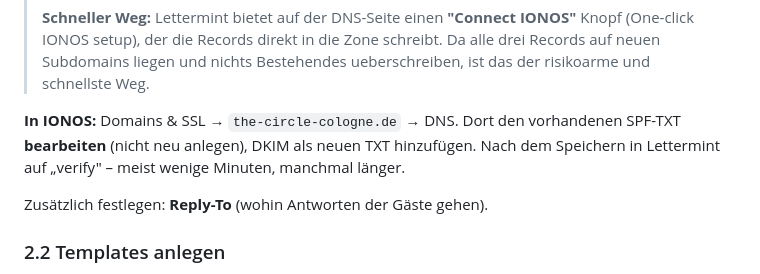
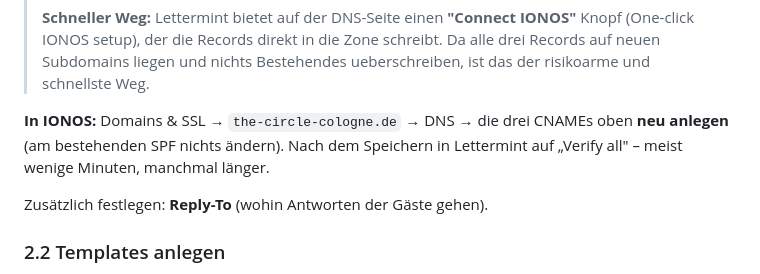
Before and after one commit to nicoleplanyvo/aeracircle, a Markdown page: DEPLOY.md, the part around the change. GitHub-like rendering.

Commit message:
DEPLOY 2.1: IONOS-Schritt an die CNAME-Realitaet angepasst
Co-Authored-By: Claude Fable 5 <noreply@anthropic.com>
Claude-Session: https://claude.ai/code/session_01FgXeetZ2ooHGVHDVnk8kBE

```diff
--- a/DEPLOY.md
+++ b/DEPLOY.md
@@ -191,10 +191,9 @@ wir setzen die Einträge selbst. Die Bilder in den Mails liegen weiterhin auf
 > Da alle drei Records auf neuen Subdomains liegen und nichts Bestehendes
 > ueberschreiben, ist das der risikoarme und schnellste Weg.
 
-**In IONOS:** Domains & SSL → `the-circle-cologne.de` → DNS. Dort den
-vorhandenen SPF-TXT **bearbeiten** (nicht neu anlegen), DKIM als neuen TXT
-hinzufügen. Nach dem Speichern in Lettermint auf „verify" – meist wenige
-Minuten, manchmal länger.
+**In IONOS:** Domains & SSL → `the-circle-cologne.de` → DNS → die drei CNAMEs
+oben **neu anlegen** (am bestehenden SPF nichts ändern). Nach dem Speichern in
+Lettermint auf „Verify all" – meist wenige Minuten, manchmal länger.
 
 Zusätzlich festlegen: **Reply-To** (wohin Antworten der Gäste gehen).
 
```
